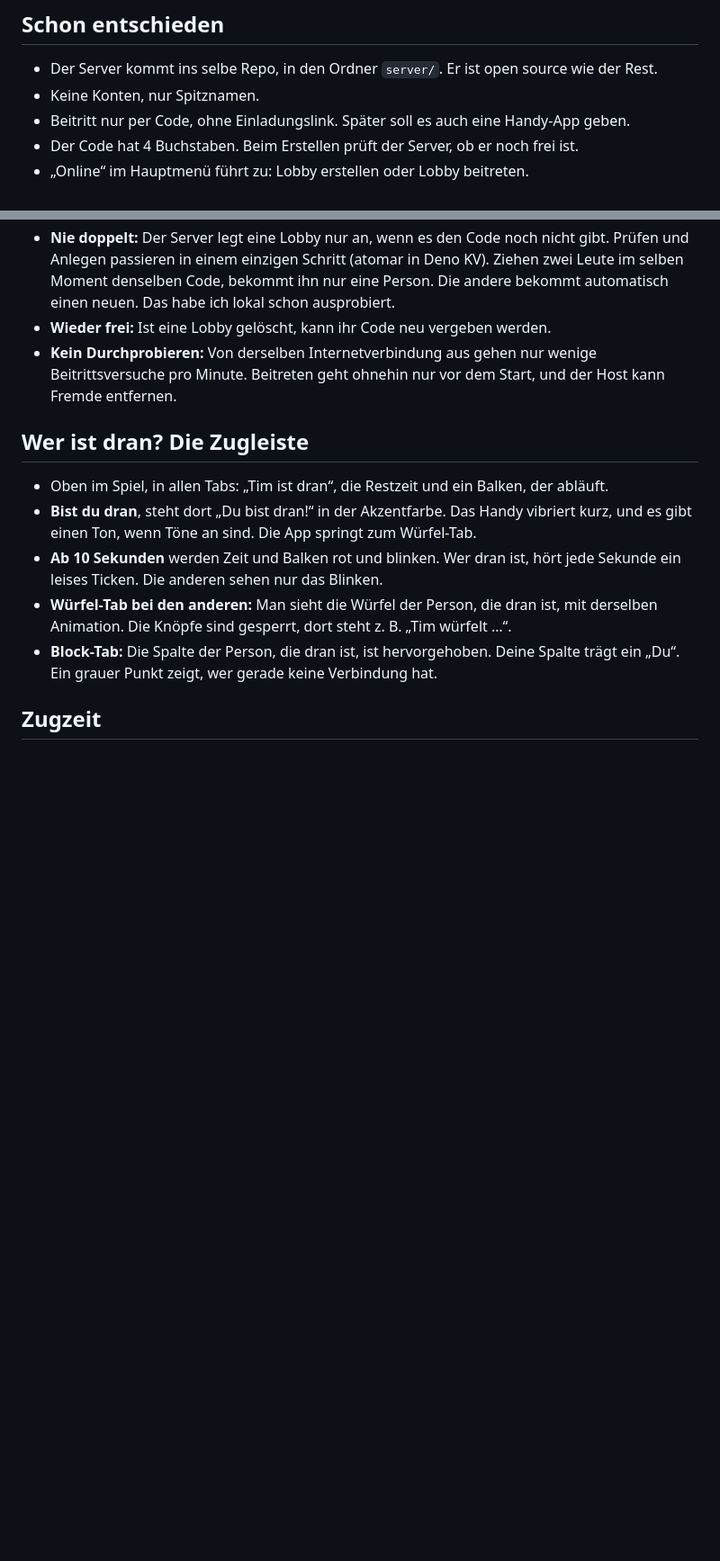
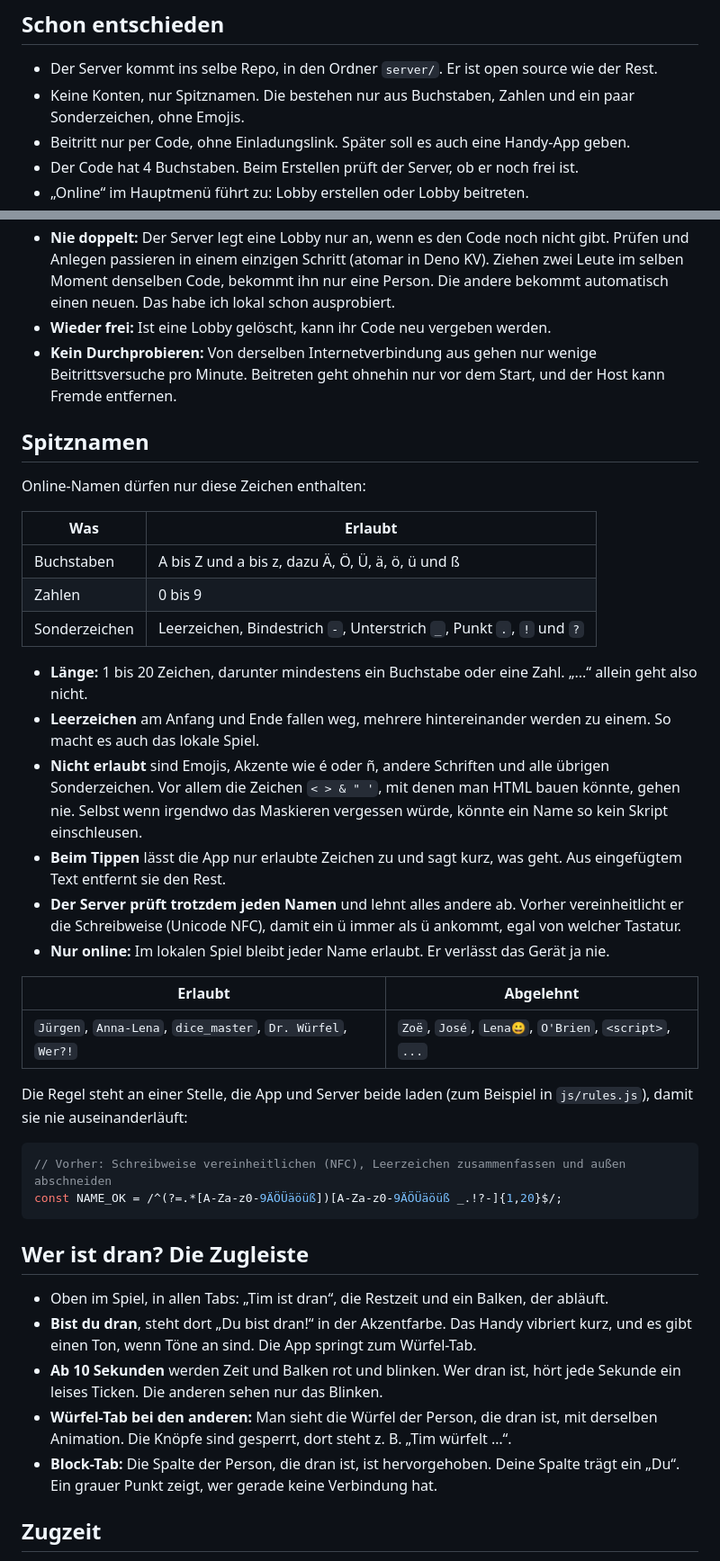
Before and after one commit to unpacked-dev/hexa, a Markdown page: docs/online-konzept.md, 2 parts joined by grey strips. Shown at 90% size. Rendered like a GitHub page; blank space fills up the shorter version.

Commit message:
Online-Konzept: feste Zeichenliste für Spitznamen
Online-Namen bestehen nur aus Buchstaben (mit Umlauten und ß), Zahlen,
Leerzeichen und - _ . ! ?. Keine Emojis, Akzente, andere Schriften oder
HTML-Zeichen. App und Server nutzen dieselbe Regel, der Server prüft
immer selbst. Im lokalen Spiel bleibt jeder Name erlaubt.

Co-Authored-By: Claude Opus 5.5 <noreply@anthropic.com>
Claude-Session: https://claude.ai/code/session_01EyxE22HJnkbi7Dpw29RZbE

````diff
--- a/docs/online-konzept.md
+++ b/docs/online-konzept.md
@@ -11,7 +11,7 @@ Der Server würfelt, prüft jeden Zug und achtet auf die Zugzeit von 60 Sekunden
 ## Schon entschieden
 
 - Der Server kommt ins selbe Repo, in den Ordner `server/`. Er ist open source wie der Rest.
-- Keine Konten, nur Spitznamen.
+- Keine Konten, nur Spitznamen. Die bestehen nur aus Buchstaben, Zahlen und ein paar Sonderzeichen, ohne Emojis.
 - Beitritt nur per Code, ohne Einladungslink. Später soll es auch eine Handy-App geben.
 - Der Code hat 4 Buchstaben. Beim Erstellen prüft der Server, ob er noch frei ist.
 - „Online“ im Hauptmenü führt zu: Lobby erstellen oder Lobby beitreten.
@@ -134,6 +134,34 @@ Alle anderen sehen die Reihenfolge ohne Pfeile und statt des Knopfs: „Warte, b
 - **Wieder frei:** Ist eine Lobby gelöscht, kann ihr Code neu vergeben werden.
 - **Kein Durchprobieren:** Von derselben Internetverbindung aus gehen nur wenige Beitrittsversuche pro Minute. Beitreten geht ohnehin nur vor dem Start, und der Host kann Fremde entfernen.
 
+## Spitznamen
+
+Online-Namen dürfen nur diese Zeichen enthalten:
+
+| Was | Erlaubt |
+|---|---|
+| Buchstaben | A bis Z und a bis z, dazu Ä, Ö, Ü, ä, ö, ü und ß |
+| Zahlen | 0 bis 9 |
+| Sonderzeichen | Leerzeichen, Bindestrich `-`, Unterstrich `_`, Punkt `.`, `!` und `?` |
+
+- **Länge:** 1 bis 20 Zeichen, darunter mindestens ein Buchstabe oder eine Zahl. „...“ allein geht also nicht.
+- **Leerzeichen** am Anfang und Ende fallen weg, mehrere hintereinander werden zu einem. So macht es auch das lokale Spiel.
+- **Nicht erlaubt** sind Emojis, Akzente wie é oder ñ, andere Schriften und alle übrigen Sonderzeichen. Vor allem die Zeichen `< > & " '`, mit denen man HTML bauen könnte, gehen nie. Selbst wenn irgendwo das Maskieren vergessen würde, könnte ein Name so kein Skript einschleusen.
+- **Beim Tippen** lässt die App nur erlaubte Zeichen zu und sagt kurz, was geht. Aus eingefügtem Text entfernt sie den Rest.
+- **Der Server prüft trotzdem jeden Namen** und lehnt alles andere ab. Vorher vereinheitlicht er die Schreibweise (Unicode NFC), damit ein ü immer als ü ankommt, egal von welcher Tastatur.
+- **Nur online:** Im lokalen Spiel bleibt jeder Name erlaubt. Er verlässt das Gerät ja nie.
+
+| Erlaubt | Abgelehnt |
+|---|---|
+| `Jürgen`, `Anna-Lena`, `dice_master`, `Dr. Würfel`, `Wer?!` | `Zoë`, `José`, `Lena😀`, `O'Brien`, `<script>`, `...` |
+
+Die Regel steht an einer Stelle, die App und Server beide laden (zum Beispiel in `js/rules.js`), damit sie nie auseinanderläuft:
+
+```js
+// Vorher: Schreibweise vereinheitlichen (NFC), Leerzeichen zusammenfassen und außen abschneiden
+const NAME_OK = /^(?=.*[A-Za-z0-9ÄÖÜäöüß])[A-Za-z0-9ÄÖÜäöüß _.!?-]{1,20}$/;
+```
+
 ## Wer ist dran? Die Zugleiste
 
 - Oben im Spiel, in allen Tabs: „Tim ist dran“, die Restzeit und ein Balken, der abläuft.
````
Also changed, not shown: other parts of docs/online-konzept.md (+3 -3 lines).
